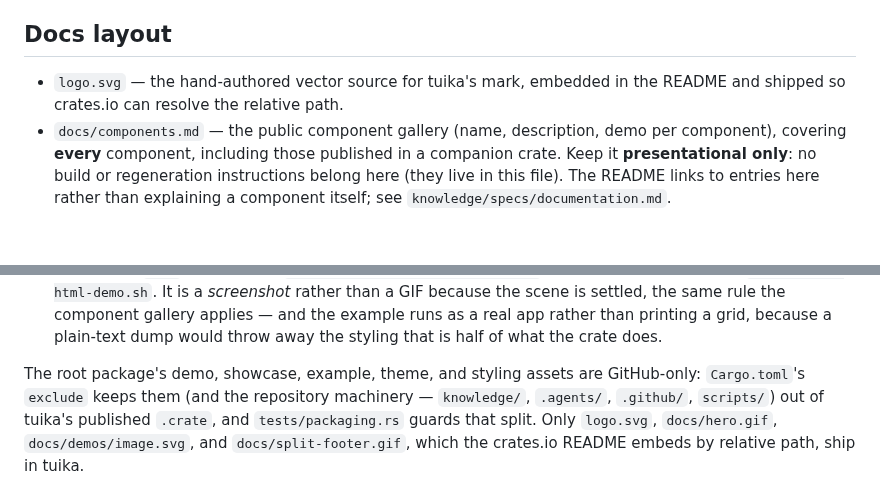
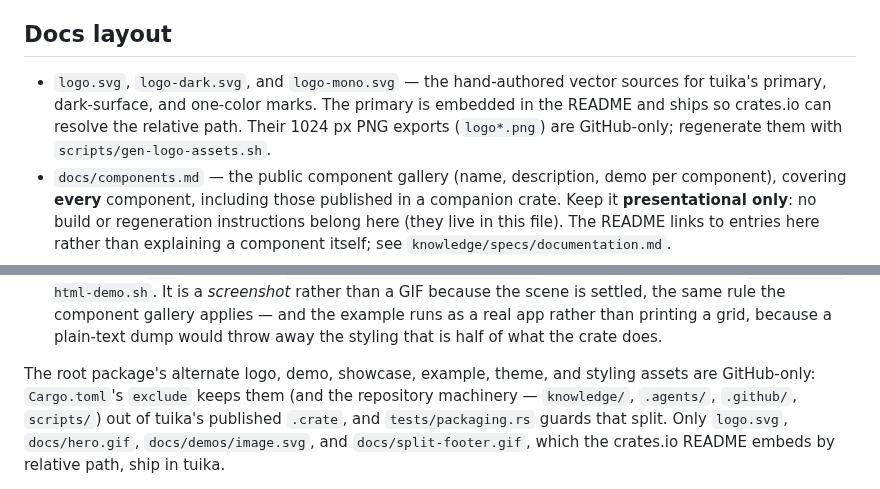
Before and after one commit to everruns/tuika, a Markdown page: AGENTS.md, 2 parts joined by grey strips. GitHub-like rendering; blank space fills up the shorter version.

Commit message:
docs(brand): add logo variants

```diff
--- a/AGENTS.md
+++ b/AGENTS.md
@@ -127,8 +127,11 @@ tuika's own suite covers more:
 
 ## Docs layout
 
-- `logo.svg` — the hand-authored vector source for tuika's mark, embedded in the
-  README and shipped so crates.io can resolve the relative path.
+- `logo.svg`, `logo-dark.svg`, and `logo-mono.svg` — the hand-authored vector
+  sources for tuika's primary, dark-surface, and one-color marks. The primary is
+  embedded in the README and ships so crates.io can resolve the relative path.
+  Their 1024 px PNG exports (`logo*.png`) are GitHub-only; regenerate them with
+  `scripts/gen-logo-assets.sh`.
 - `docs/components.md` — the public component gallery (name, description, demo
   per component), covering **every** component, including those published in a
   companion crate. Keep it **presentational only**: no build or regeneration
@@ -169,8 +172,8 @@ tuika's own suite covers more:
   example runs as a real app rather than printing a grid, because a plain-text
   dump would throw away the styling that is half of what the crate does.
 
-The root package's demo, showcase, example, theme, and styling assets are
-GitHub-only: `Cargo.toml`'s `exclude` keeps them (and the repository
+The root package's alternate logo, demo, showcase, example, theme, and styling
+assets are GitHub-only: `Cargo.toml`'s `exclude` keeps them (and the repository
 machinery — `knowledge/`, `.agents/`, `.github/`, `scripts/`) out of tuika's
 published `.crate`, and `tests/packaging.rs` guards that split. Only `logo.svg`,
 `docs/hero.gif`, `docs/demos/image.svg`, and `docs/split-footer.gif`, which
```
Also changed, not shown: knowledge/log.md (+3 -0 lines), knowledge/specs/documentation.md (+15 -13 lines), logo-dark.png (added), logo-mono.png (added), logo.png (added), 5 other files.
